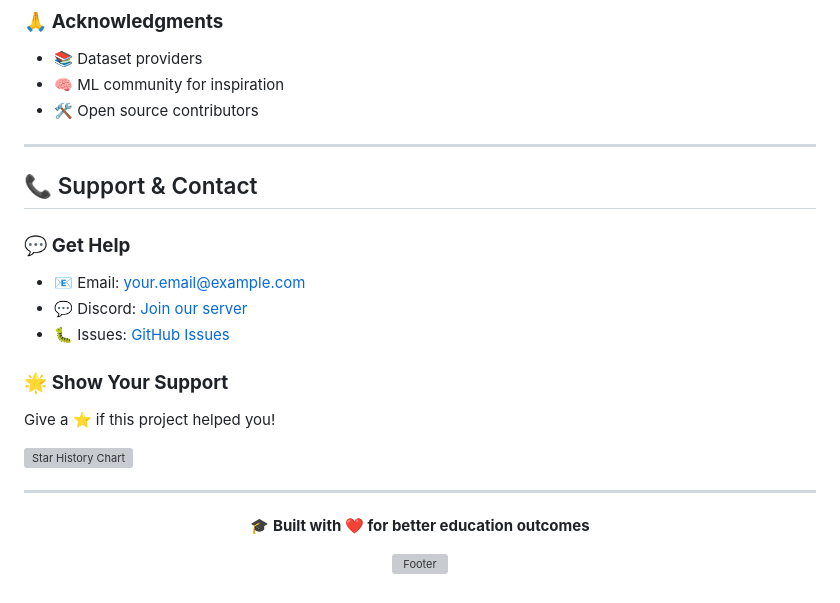
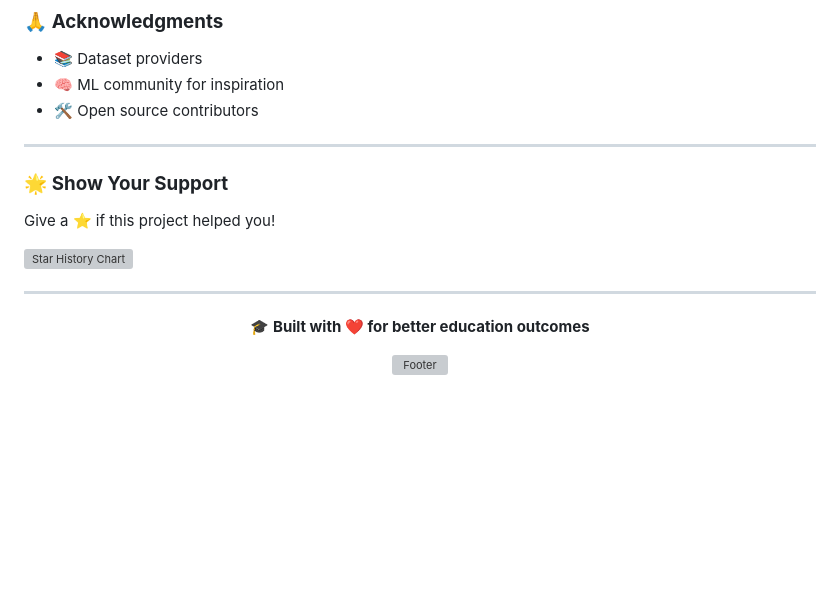
Before and after one commit to vannu07/Student_Performance, a Markdown page: README.md, the part around one of its changes. Rendered like a GitHub page; blank space fills up the shorter version; grey boxes are pictures that could not be loaded.

```diff
--- a/README.md
+++ b/README.md
@@ -331,12 +331,7 @@ This project is licensed under the MIT License - see the [LICENSE](LICENSE) file
 
 ---
 
-## 📞 Support & Contact
 
-### 💬 **Get Help**
-- 📧 Email: your.email@example.com
-- 💬 Discord: [Join our server](https://discord.gg/yourserver)
-- 🐛 Issues: [GitHub Issues](https://github.com/yourusername/student-performance-ml-project/issues)
 
 ### 🌟 **Show Your Support**
 
```
Also changed, not shown: other parts of README.md (+2 -2 lines).
